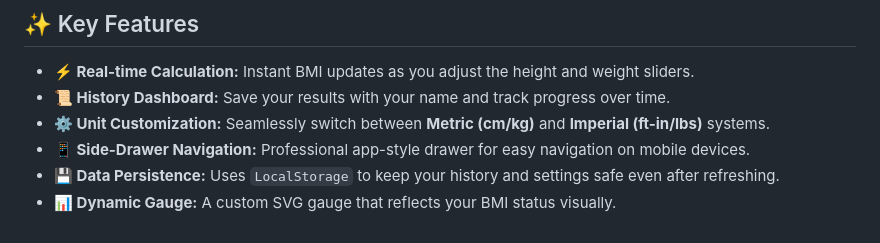
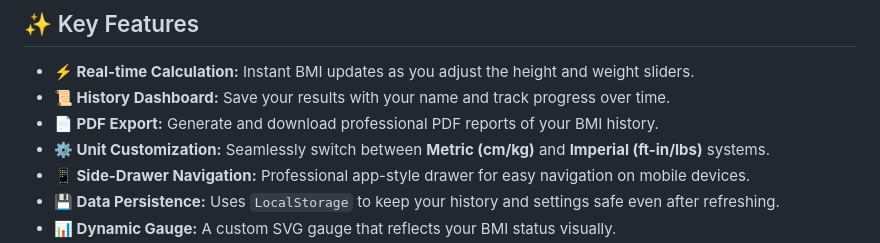
Before and after one commit to shejanahmmed/ZenBMI---BMI-Calculator, a Markdown page: README.md, the part around the change. Rendered like a GitHub page.

```diff
--- a/README.md
+++ b/README.md
@@ -16,6 +16,7 @@ ZenBMI is a high-performance, aesthetically pleasing Body Mass Index (BMI) calcu
 
 - **⚡ Real-time Calculation:** Instant BMI updates as you adjust the height and weight sliders.
 - **📜 History Dashboard:** Save your results with your name and track progress over time.
+- **📄 PDF Export:** Generate and download professional PDF reports of your BMI history.
 - **⚙️ Unit Customization:** Seamlessly switch between **Metric (cm/kg)** and **Imperial (ft-in/lbs)** systems.
 - **📱 Side-Drawer Navigation:** Professional app-style drawer for easy navigation on mobile devices.
 - **💾 Data Persistence:** Uses `LocalStorage` to keep your history and settings safe even after refreshing.
```
